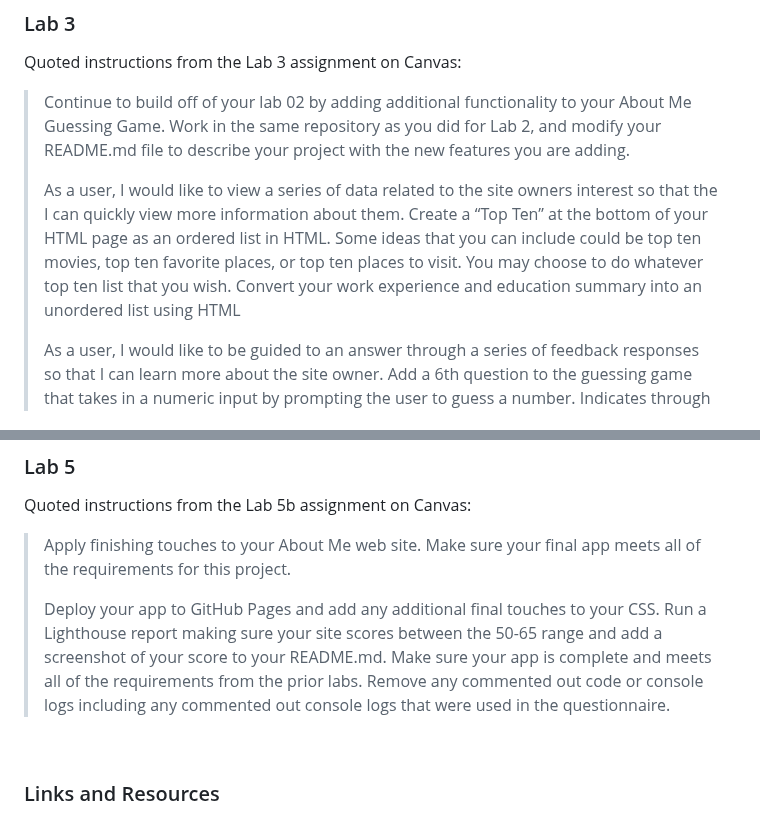
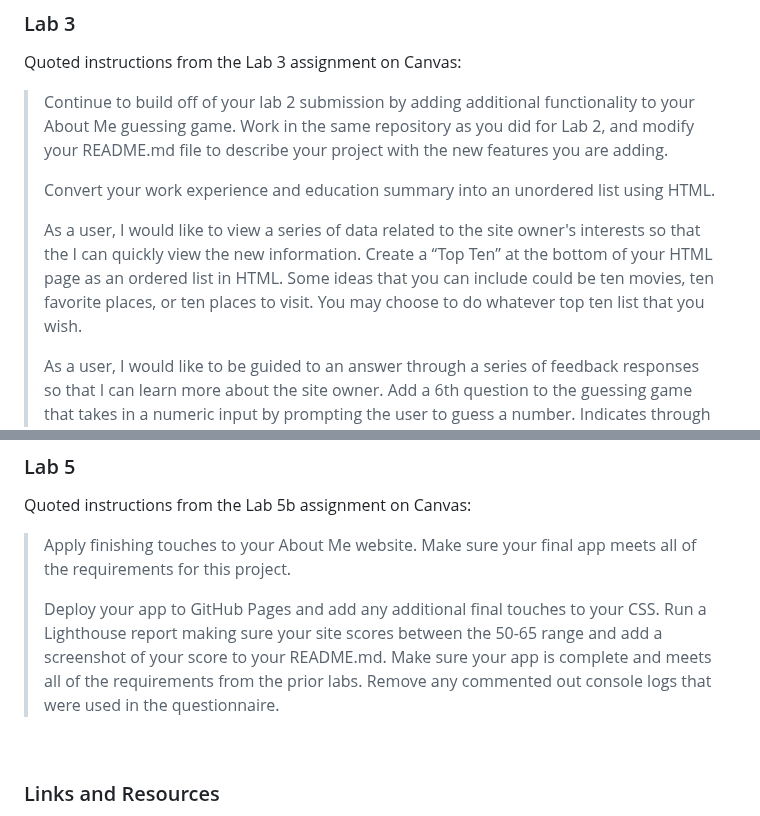
Before and after one commit to MyraReeves/Owl_Quiz, a Markdown page: README.md, 2 parts joined by grey strips. GitHub-like rendering.

```diff
--- a/README.md
+++ b/README.md
@@ -37,9 +37,11 @@ Quoted instructions from the Lab 2 assignment on Canvas:
 
 Quoted instructions from the Lab 3 assignment on Canvas:
 
->Continue to build off of your lab 02 by adding additional functionality to your About Me Guessing Game. Work in the same repository as you did for Lab 2, and modify your README.md file to describe your project with the new features you are adding.
+>Continue to build off of your lab 2 submission by adding additional functionality to your About Me guessing game. Work in the same repository as you did for Lab 2, and modify your README.md file to describe your project with the new features you are adding.
 >
->As a user, I would like to view a series of data related to the site owners interest so that the I can quickly view more information about them. Create a “Top Ten” at the bottom of your HTML page as an ordered list in HTML. Some ideas that you can include could be top ten movies, top ten favorite places, or top ten places to visit. You may choose to do whatever top ten list that you wish. Convert your work experience and education summary into an unordered list using HTML
+>Convert your work experience and education summary into an unordered list using HTML.
+>
+>As a user, I would like to view a series of data related to the site owner's interests so that the I can quickly view the new information. Create a “Top Ten” at the bottom of your HTML page as an ordered list in HTML. Some ideas that you can include could be ten movies, ten favorite places, or ten places to visit. You may choose to do whatever top ten list that you wish.
 >
 >As a user, I would like to be guided to an answer through a series of feedback responses so that I can learn more about the site owner. Add a 6th question to the guessing game that takes in a numeric input by prompting the user to guess a number. Indicates through an alert if the guess is “too high” or “too low”. It should give the user exactly four opportunities to get the correct answer. After all attempts have been exhausted, tell the user the correct answer. Consider using a loop of some sort.
 >
@@ -136,9 +138,9 @@ Quoted instructions from the Lab 4 assignment on Canvas:
 
 Quoted instructions from the Lab 5b assignment on Canvas:
 
->Apply finishing touches to your About Me web site. Make sure your final app meets all of the requirements for this project.
+>Apply finishing touches to your About Me website. Make sure your final app meets all of the requirements for this project.
 >
->Deploy your app to GitHub Pages and add any additional final touches to your CSS. Run a Lighthouse report making sure your site scores between the 50-65 range and add a screenshot of your score to your README.md. Make sure your app is complete and meets all of the requirements from the prior labs. Remove any commented out code or console logs including any commented out console logs that were used in the questionnaire.
+>Deploy your app to GitHub Pages and add any additional final touches to your CSS. Run a Lighthouse report making sure your site scores between the 50-65 range and add a screenshot of your score to your README.md. Make sure your app is complete and meets all of the requirements from the prior labs. Remove any commented out console logs that were used in the questionnaire.
 
 <br>
 
```
Also changed, not shown: other parts of README.md (+11 -11 lines).
